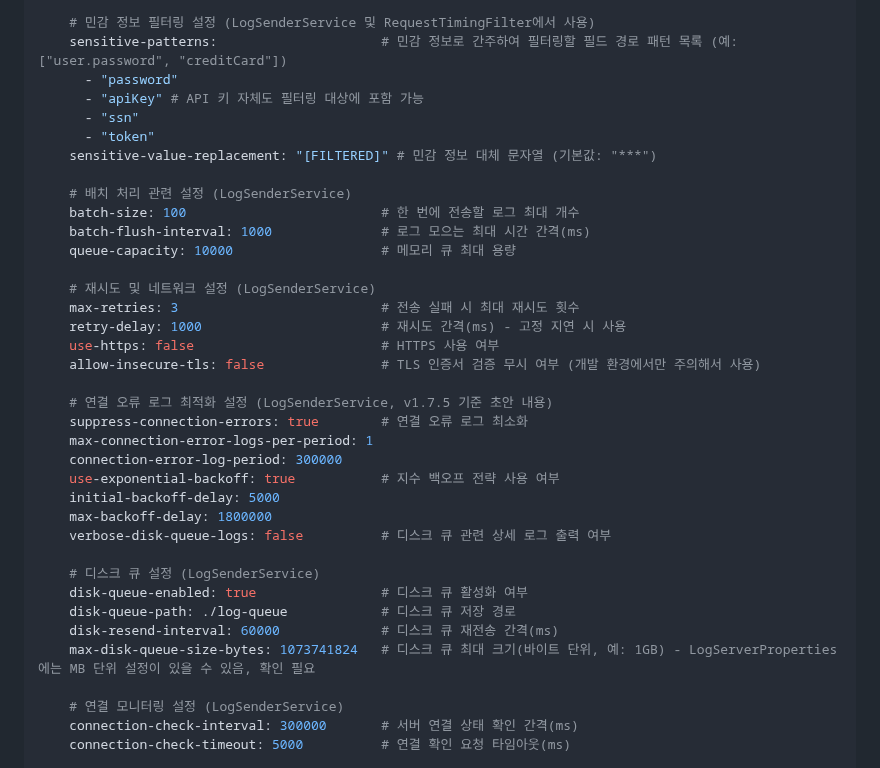
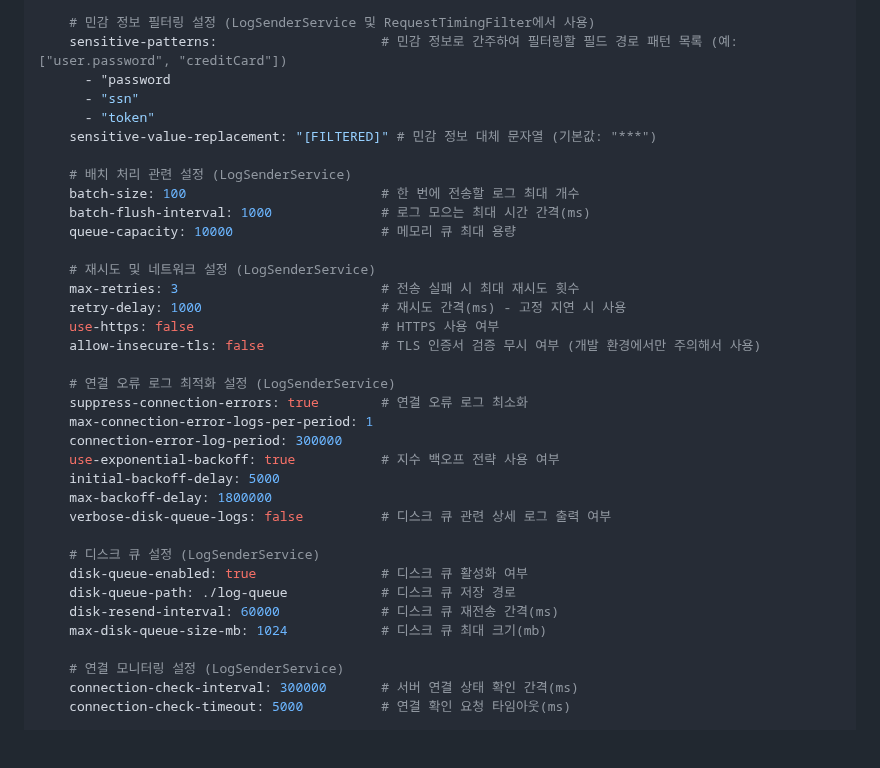
Before and after one commit to SIM-GYUBIN/CHOLOG, a Markdown page: README.md, the part around the change. Rendered like a GitHub page; blank space fills up the shorter version.

```diff
--- a/README.md
+++ b/README.md
@@ -82,8 +82,7 @@ cholog:
 
     # 민감 정보 필터링 설정 (LogSenderService 및 RequestTimingFilter에서 사용)
     sensitive-patterns:                     # 민감 정보로 간주하여 필터링할 필드 경로 패턴 목록 (예: ["user.password", "creditCard"])
-      - "password"
-      - "apiKey" # API 키 자체도 필터링 대상에 포함 가능
+      - "password
       - "ssn"
       - "token"
     sensitive-value-replacement: "[FILTERED]" # 민감 정보 대체 문자열 (기본값: "***")
@@ -99,7 +98,7 @@ cholog:
     use-https: false                        # HTTPS 사용 여부
     allow-insecure-tls: false               # TLS 인증서 검증 무시 여부 (개발 환경에서만 주의해서 사용)
 
-    # 연결 오류 로그 최적화 설정 (LogSenderService, v1.7.5 기준 초안 내용)
+    # 연결 오류 로그 최적화 설정 (LogSenderService)
     suppress-connection-errors: true        # 연결 오류 로그 최소화
     max-connection-error-logs-per-period: 1
     connection-error-log-period: 300000
@@ -112,7 +111,7 @@ cholog:
     disk-queue-enabled: true                # 디스크 큐 활성화 여부
     disk-queue-path: ./log-queue            # 디스크 큐 저장 경로
     disk-resend-interval: 60000             # 디스크 큐 재전송 간격(ms)
-    max-disk-queue-size-bytes: 1073741824   # 디스크 큐 최대 크기(바이트 단위, 예: 1GB) - LogServerProperties에는 MB 단위 설정이 있을 수 있음, 확인 필요
+    max-disk-queue-size-mb: 1024            # 디스크 큐 최대 크기(mb)
 
     # 연결 모니터링 설정 (LogSenderService)
     connection-check-interval: 300000       # 서버 연결 상태 확인 간격(ms)
```
